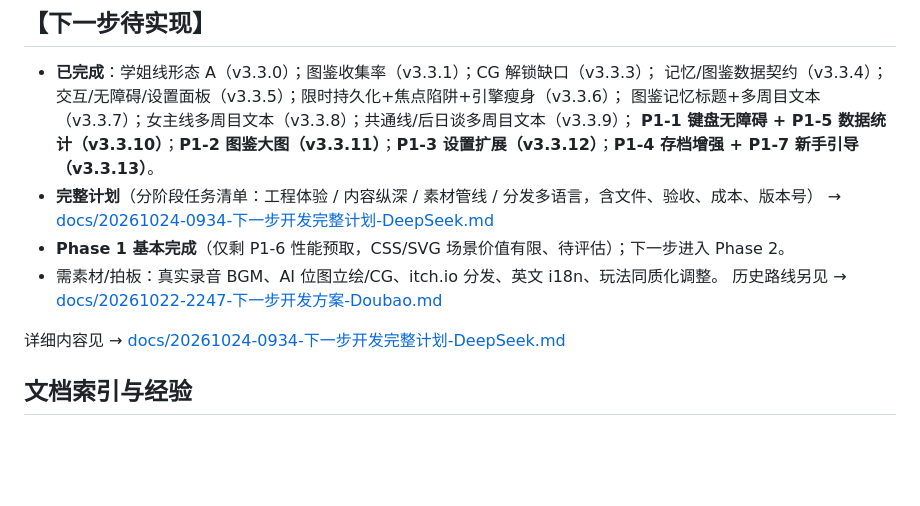
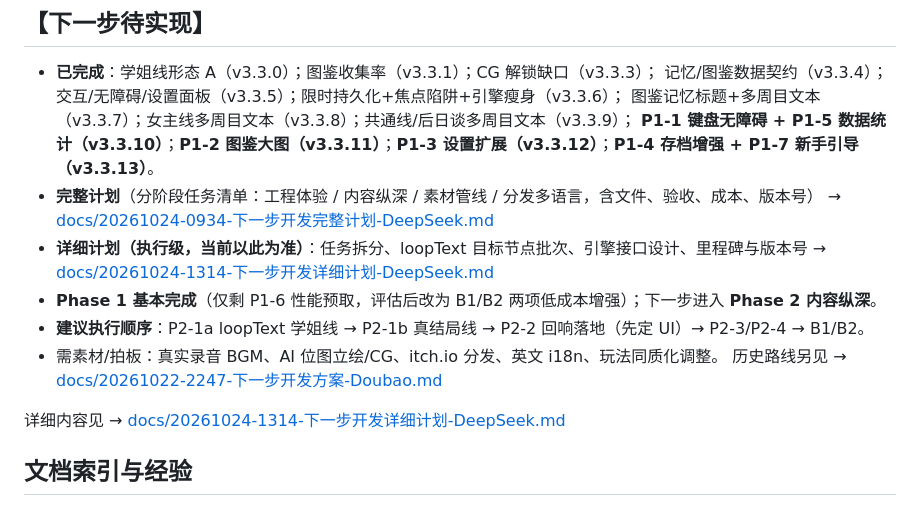
Before and after one commit to pixian5/gayme, a Markdown page: README.md, the part around the change. Drawn GitHub-style; blank space fills up the shorter version.

```diff
--- a/README.md
+++ b/README.md
@@ -102,11 +102,14 @@ P2-2 首屏性能（脚本 defer + gzip）；P3 存档审计（107 键安全）
   **P1-1 键盘无障碍 + P1-5 数据统计（v3.3.10）**；**P1-2 图鉴大图（v3.3.11）**；**P1-3 设置扩展（v3.3.12）**；**P1-4 存档增强 + P1-7 新手引导（v3.3.13）**。
 - **完整计划**（分阶段任务清单：工程体验 / 内容纵深 / 素材管线 / 分发多语言，含文件、验收、成本、版本号）
   → [docs/20261024-0934-下一步开发完整计划-DeepSeek.md](docs/20261024-0934-下一步开发完整计划-DeepSeek.md)
-- **Phase 1 基本完成**（仅剩 P1-6 性能预取，CSS/SVG 场景价值有限、待评估）；下一步进入 Phase 2。
+- **详细计划（执行级，当前以此为准）**：任务拆分、loopText 目标节点批次、引擎接口设计、里程碑与版本号
+  → [docs/20261024-1314-下一步开发详细计划-DeepSeek.md](docs/20261024-1314-下一步开发详细计划-DeepSeek.md)
+- **Phase 1 基本完成**（仅剩 P1-6 性能预取，评估后改为 B1/B2 两项低成本增强）；下一步进入 **Phase 2 内容纵深**。
+- **建议执行顺序**：P2-1a loopText 学姐线 → P2-1b 真结局线 → P2-2 回响落地（先定 UI）→ P2-3/P2-4 → B1/B2。
 - 需素材/拍板：真实录音 BGM、AI 位图立绘/CG、itch.io 分发、英文 i18n、玩法同质化调整。
   历史路线另见 → [docs/20261022-2247-下一步开发方案-Doubao.md](docs/20261022-2247-下一步开发方案-Doubao.md)
 
-详细内容见 → [docs/20261024-0934-下一步开发完整计划-DeepSeek.md](docs/20261024-0934-下一步开发完整计划-DeepSeek.md)
+详细内容见 → [docs/20261024-1314-下一步开发详细计划-DeepSeek.md](docs/20261024-1314-下一步开发详细计划-DeepSeek.md)
 
 ## 文档索引与经验
 
```
Also changed, not shown: docs/20261024-1314-下一步开发详细计划-DeepSeek.md (added, +159 -0 lines), 文档索引.md (+1 -0 lines).
